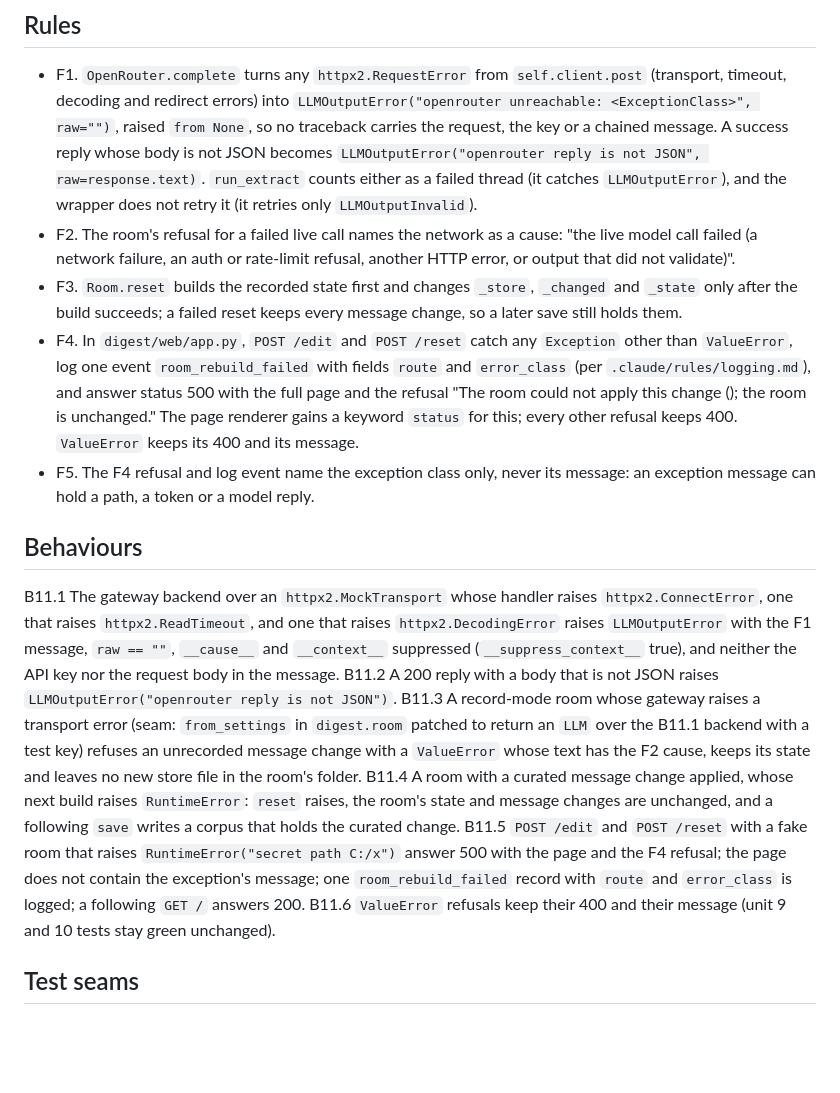
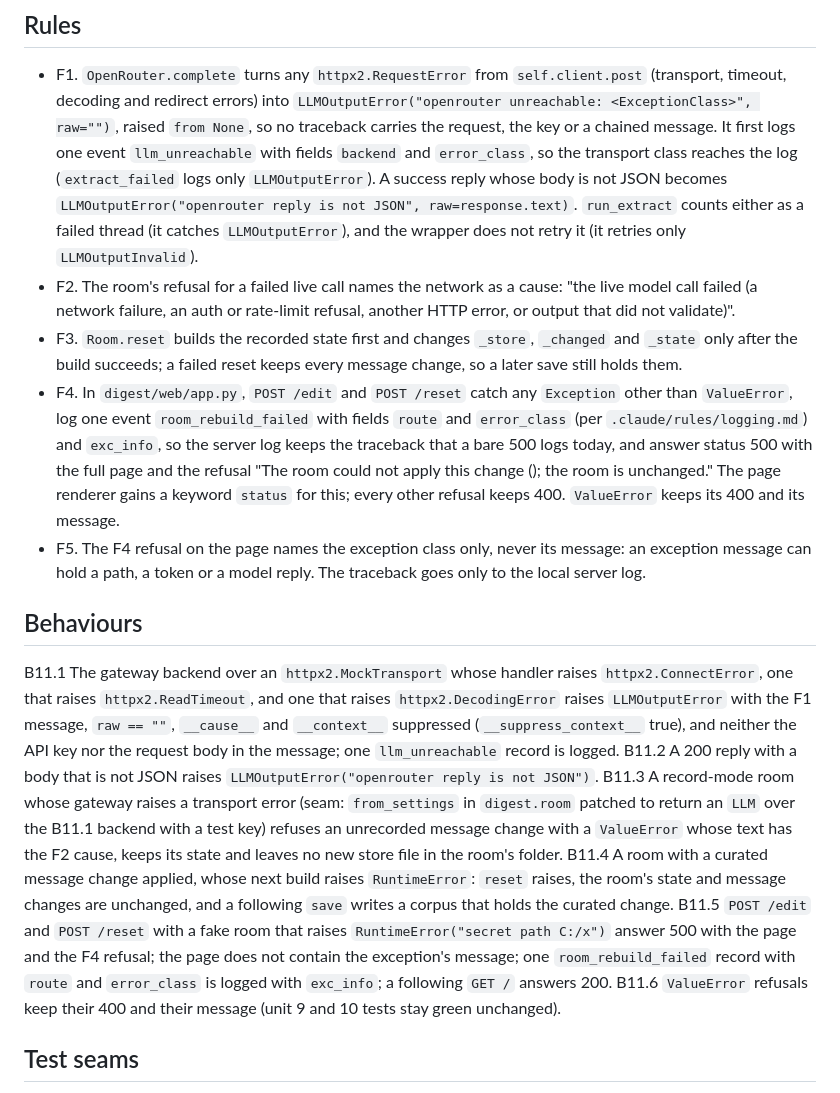
Before and after one commit to gnolnait/evercurrent-takehome, a Markdown page: docs/plans/m3-failures.md, the part around the change. GitHub-like rendering; blank space fills up the shorter version.

Commit message:
docs: unit 11 plan v0.2 keeps the traceback and logs the transport class
Co-Authored-By: Claude Opus 5.5 <noreply@anthropic.com>

```diff
--- a/docs/plans/m3-failures.md
+++ b/docs/plans/m3-failures.md
@@ -27,7 +27,9 @@ unchanged:
 - F1. `OpenRouter.complete` turns any `httpx2.RequestError` from `self.client.post`
   (transport, timeout, decoding and redirect errors) into
   `LLMOutputError("openrouter unreachable: <ExceptionClass>", raw="")`, raised
-  `from None`, so no traceback carries the request, the key or a chained message. A
+  `from None`, so no traceback carries the request, the key or a chained message. It
+  first logs one event `llm_unreachable` with fields `backend` and `error_class`, so the
+  transport class reaches the log (`extract_failed` logs only `LLMOutputError`). A
   success reply whose body is not JSON becomes
   `LLMOutputError("openrouter reply is not JSON", raw=response.text)`. `run_extract` counts
   either as a failed thread (it catches `LLMOutputError`), and the wrapper does not retry
@@ -40,12 +42,14 @@ unchanged:
   later save still holds them.
 - F4. In `digest/web/app.py`, `POST /edit` and `POST /reset` catch any `Exception` other
   than `ValueError`, log one event `room_rebuild_failed` with fields `route` and
-  `error_class` (per `.claude/rules/logging.md`), and answer status 500 with the full page
+  `error_class` (per `.claude/rules/logging.md`) and `exc_info`, so the server log keeps
+  the traceback that a bare 500 logs today, and answer status 500 with the full page
   and the refusal "The room could not apply this change (<ErrorClass>); the room is
   unchanged." The page renderer gains a keyword `status` for this; every other refusal
   keeps 400. `ValueError` keeps its 400 and its message.
-- F5. The F4 refusal and log event name the exception class only, never its message: an
-  exception message can hold a path, a token or a model reply.
+- F5. The F4 refusal on the page names the exception class only, never its message: an
+  exception message can hold a path, a token or a model reply. The traceback goes only to
+  the local server log.
 
 ## Behaviours
 
@@ -53,7 +57,7 @@ B11.1 The gateway backend over an `httpx2.MockTransport` whose handler raises
 `httpx2.ConnectError`, one that raises `httpx2.ReadTimeout`, and one that raises
 `httpx2.DecodingError` raises `LLMOutputError` with the F1 message, `raw == ""`,
 `__cause__` and `__context__` suppressed (`__suppress_context__` true), and neither the
-API key nor the request body in the message.
+API key nor the request body in the message; one `llm_unreachable` record is logged.
 B11.2 A 200 reply with a body that is not JSON raises `LLMOutputError("openrouter reply
 is not JSON")`.
 B11.3 A record-mode room whose gateway raises a transport error (seam: `from_settings`
@@ -66,7 +70,7 @@ a following `save` writes a corpus that holds the curated change.
 B11.5 `POST /edit` and `POST /reset` with a fake room that raises `RuntimeError("secret
 path C:/x")` answer 500 with the page and the F4 refusal; the page does not contain the
 exception's message; one `room_rebuild_failed` record with `route` and `error_class` is
-logged; a following `GET /` answers 200.
+logged with `exc_info`; a following `GET /` answers 200.
 B11.6 `ValueError` refusals keep their 400 and their message (unit 9 and 10 tests stay
 green unchanged).
 
```
